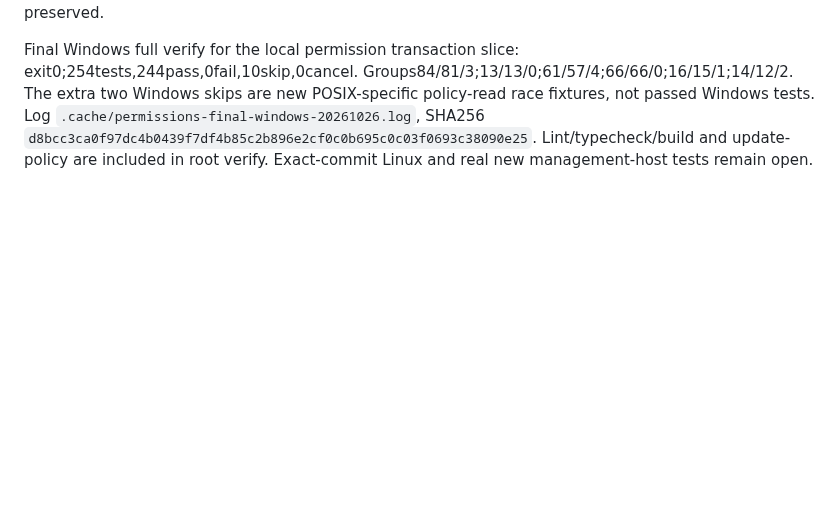
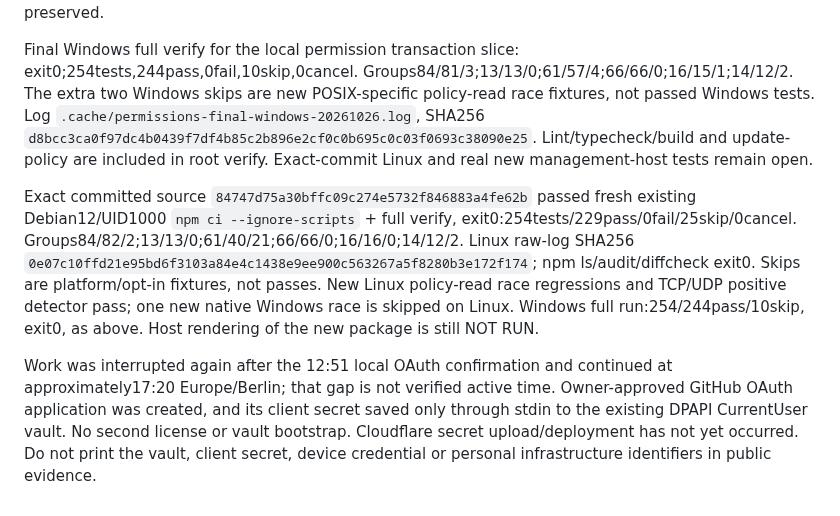
Before and after one commit to lxcoding95/desktop-control, a Markdown page: docs/integrations/RECOVERY-2026-10-25.md, the part around the change. GitHub-like rendering; blank space fills up the shorter version.

Commit message:
docs: record exact-head permission matrix and remote checkpoint

```diff
--- a/docs/integrations/RECOVERY-2026-10-25.md
+++ b/docs/integrations/RECOVERY-2026-10-25.md
@@ -52,3 +52,7 @@ Independent read-only review found no remaining blocker in the final reviewed lo
 PR26 documentation-only consolidation was squash-merged through the protected PR path to main `9d4f1e611bcefb2fb7d26ac5b1915a6f67799416`; its reviewed source tree matched main independently. Product PR33/34 remain draft. Separate remote work is isolated on `feat/remote-health-auth-20261026`, default off, with no cloud deployment or secret provisioning. Existing single health-only license is preserved.
 
 Final Windows full verify for the local permission transaction slice: exit0;254tests,244pass,0fail,10skip,0cancel. Groups84/81/3;13/13/0;61/57/4;66/66/0;16/15/1;14/12/2. The extra two Windows skips are new POSIX-specific policy-read race fixtures, not passed Windows tests. Log `.cache/permissions-final-windows-20261026.log`, SHA256 `d8bcc3ca0f97dc4b0439f7df4b85c2b896e2cf0c0b695c0c03f0693c38090e25`. Lint/typecheck/build and update-policy are included in root verify. Exact-commit Linux and real new management-host tests remain open.
+
+Exact committed source `84747d75a30bffc09c274e5732f846883a4fe62b` passed fresh existing Debian12/UID1000 `npm ci --ignore-scripts` + full verify, exit0:254tests/229pass/0fail/25skip/0cancel. Groups84/82/2;13/13/0;61/40/21;66/66/0;16/16/0;14/12/2. Linux raw-log SHA256 `0e07c10ffd21e95bd6f3103a84e4c1438e9ee900c563267a5f8280b3e172f174`; npm ls/audit/diffcheck exit0. Skips are platform/opt-in fixtures, not passes. New Linux policy-read race regressions and TCP/UDP positive detector pass; one new native Windows race is skipped on Linux. Windows full run:254/244pass/10skip, exit0, as above. Host rendering of the new package is still NOT RUN.
+
+Work was interrupted again after the 12:51 local OAuth confirmation and continued at approximately17:20 Europe/Berlin; that gap is not verified active time. Owner-approved GitHub OAuth application was created, and its client secret saved only through stdin to the existing DPAPI CurrentUser vault. No second license or vault bootstrap. Cloudflare secret upload/deployment has not yet occurred. Do not print the vault, client secret, device credential or personal infrastructure identifiers in public evidence.
```
